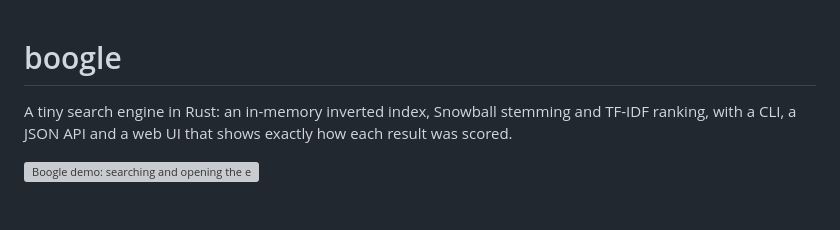
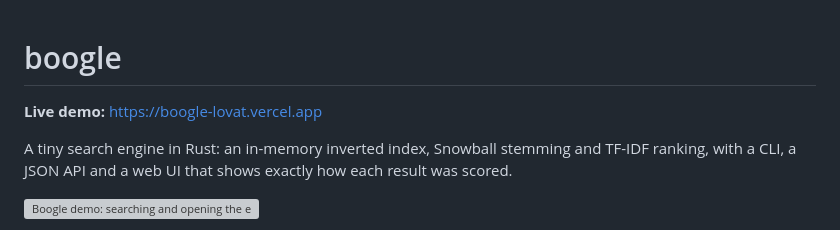
Before and after one commit to duc-minh-droid/boogle, a Markdown page: README.md, the part around the change. Drawn GitHub-style; blank space fills up the shorter version; grey boxes are pictures that could not be loaded.

Commit message:
Add live demo link to README
Co-Authored-By: Claude Opus 5.5 <noreply@anthropic.com>

```diff
--- a/README.md
+++ b/README.md
@@ -1,4 +1,6 @@
 # boogle
+
+**Live demo:** https://boogle-lovat.vercel.app
 
 A tiny search engine in Rust: an in-memory inverted index, Snowball stemming and TF-IDF ranking, with a CLI, a JSON API and a web UI that shows exactly how each result was scored.
 
```
